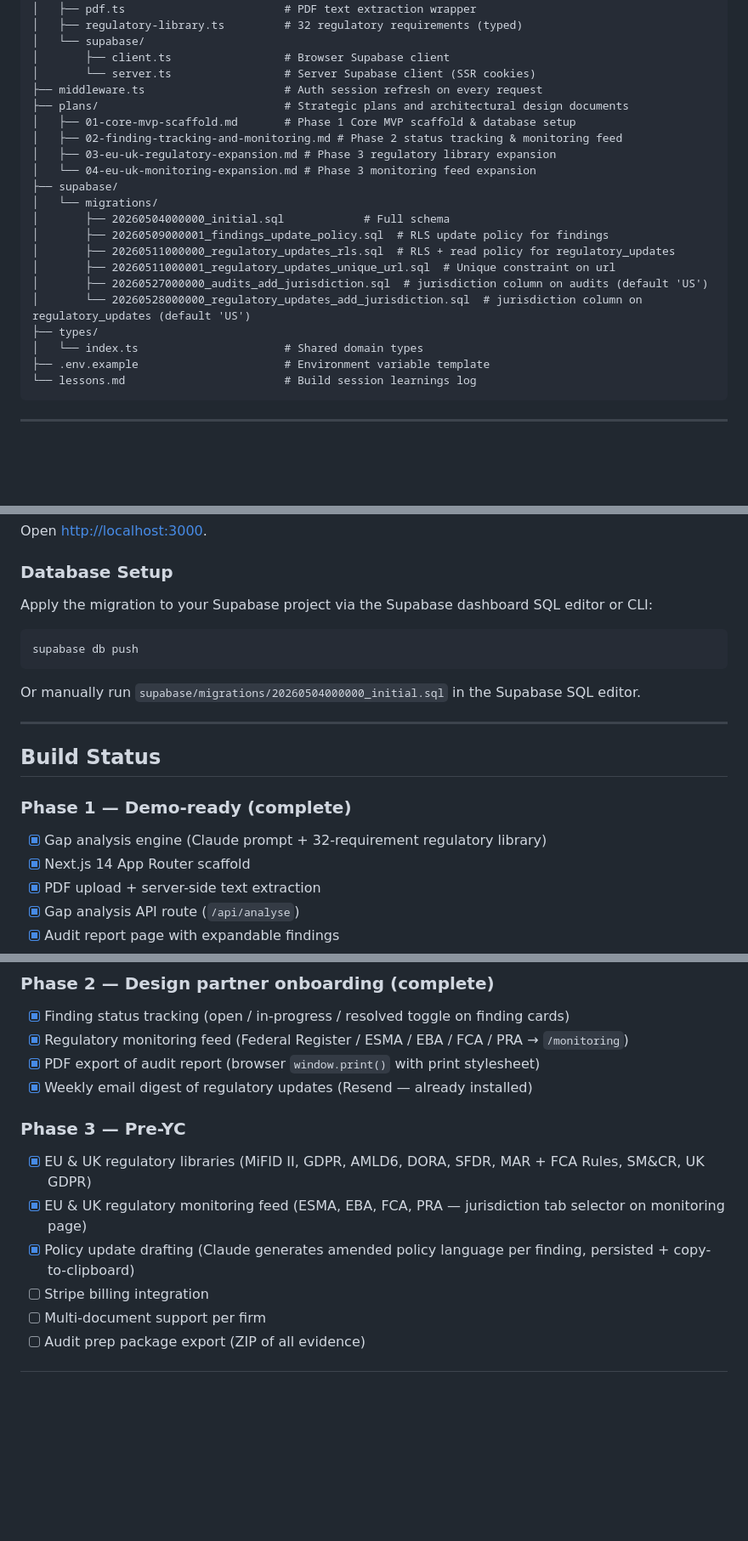
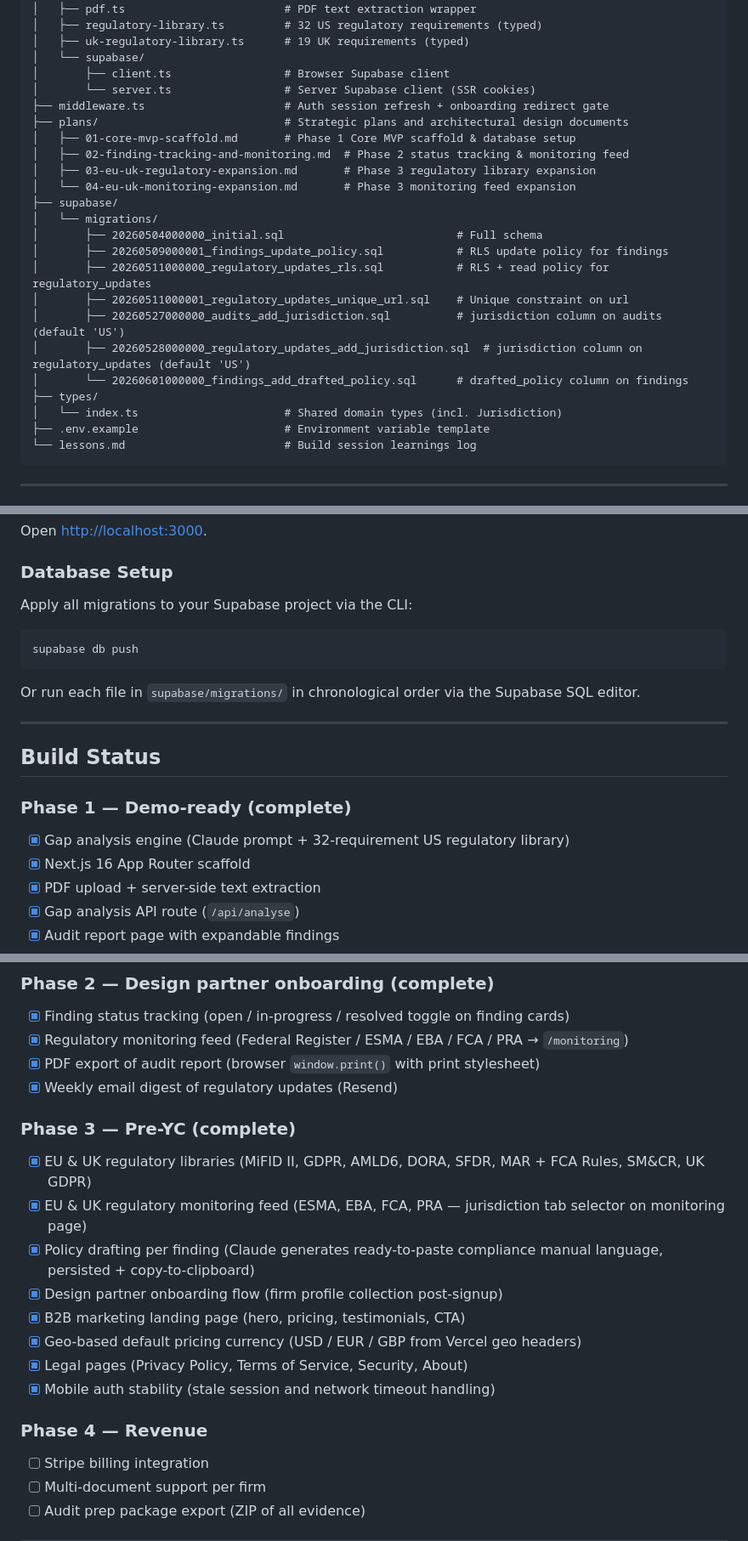
Before and after one commit to bitcoinow/RegisAI, a Markdown page: README.md, 3 parts joined by grey strips. Shown at 85% size. Drawn GitHub-style; blank space fills up the shorter version.

````diff
--- a/README.md
+++ b/README.md
@@ -86,25 +104,27 @@ RegisAI/
 │   ├── monitoring.ts                 # RSS parser + relevance scoring (no new deps)
 │   ├── pdf.ts                        # PDF text extraction wrapper
-│   ├── regulatory-library.ts         # 32 regulatory requirements (typed)
+│   ├── regulatory-library.ts         # 32 US regulatory requirements (typed)
+│   ├── uk-regulatory-library.ts      # 19 UK requirements (typed)
 │   └── supabase/
 │       ├── client.ts                 # Browser Supabase client
 │       └── server.ts                 # Server Supabase client (SSR cookies)
-├── middleware.ts                     # Auth session refresh on every request
+├── middleware.ts                     # Auth session refresh + onboarding redirect gate
 ├── plans/                            # Strategic plans and architectural design documents
 │   ├── 01-core-mvp-scaffold.md       # Phase 1 Core MVP scaffold & database setup
-│   ├── 02-finding-tracking-and-monitoring.md # Phase 2 status tracking & monitoring feed
-│   ├── 03-eu-uk-regulatory-expansion.md # Phase 3 regulatory library expansion
-│   └── 04-eu-uk-monitoring-expansion.md # Phase 3 monitoring feed expansion
+│   ├── 02-finding-tracking-and-monitoring.md  # Phase 2 status tracking & monitoring feed
+│   ├── 03-eu-uk-regulatory-expansion.md       # Phase 3 regulatory library expansion
+│   └── 04-eu-uk-monitoring-expansion.md       # Phase 3 monitoring feed expansion
 ├── supabase/
 │   └── migrations/
-│       ├── 20260504000000_initial.sql            # Full schema
-│       ├── 20260509000001_findings_update_policy.sql  # RLS update policy for findings
-│       ├── 20260511000000_regulatory_updates_rls.sql  # RLS + read policy for regulatory_updates
-│       ├── 20260511000001_regulatory_updates_unique_url.sql  # Unique constraint on url
-│       ├── 20260527000000_audits_add_jurisdiction.sql  # jurisdiction column on audits (default 'US')
-│       └── 20260528000000_regulatory_updates_add_jurisdiction.sql  # jurisdiction column on regulatory_updates (default 'US')
+│       ├── 20260504000000_initial.sql                          # Full schema
+│       ├── 20260509000001_findings_update_policy.sql           # RLS update policy for findings
+│       ├── 20260511000000_regulatory_updates_rls.sql           # RLS + read policy for regulatory_updates
+│       ├── 20260511000001_regulatory_updates_unique_url.sql    # Unique constraint on url
+│       ├── 20260527000000_audits_add_jurisdiction.sql          # jurisdiction column on audits (default 'US')
+│       ├── 20260528000000_regulatory_updates_add_jurisdiction.sql  # jurisdiction column on regulatory_updates (default 'US')
+│       └── 20260601000000_findings_add_drafted_policy.sql      # drafted_policy column on findings
 ├── types/
-│   └── index.ts                      # Shared domain types
+│   └── index.ts                      # Shared domain types (incl. Jurisdiction)
 ├── .env.example                      # Environment variable template
 └── lessons.md                        # Build session learnings log
 ```
@@ -381,21 +418,21 @@ Open [http://localhost:3000](http://localhost:3000).
 
 ### Database Setup
 
-Apply the migration to your Supabase project via the Supabase dashboard SQL editor or CLI:
+Apply all migrations to your Supabase project via the CLI:
 
 ```bash
 supabase db push
 ```
 
-Or manually run `supabase/migrations/20260504000000_initial.sql` in the Supabase SQL editor.
+Or run each file in `supabase/migrations/` in chronological order via the Supabase SQL editor.
 
 ---
 
 ## Build Status
 
 ### Phase 1 — Demo-ready (complete)
-- [x] Gap analysis engine (Claude prompt + 32-requirement regulatory library)
-- [x] Next.js 14 App Router scaffold
+- [x] Gap analysis engine (Claude prompt + 32-requirement US regulatory library)
+- [x] Next.js 16 App Router scaffold
 - [x] PDF upload + server-side text extraction
 - [x] Gap analysis API route (`/api/analyse`)
 - [x] Audit report page with expandable findings
@@ -408,12 +445,19 @@ Or manually run `supabase/migrations/20260504000000_initial.sql` in the Supabase
 - [x] Finding status tracking (open / in-progress / resolved toggle on finding cards)
 - [x] Regulatory monitoring feed (Federal Register / ESMA / EBA / FCA / PRA → `/monitoring`)
 - [x] PDF export of audit report (browser `window.print()` with print stylesheet)
-- [x] Weekly email digest of regulatory updates (Resend — already installed)
+- [x] Weekly email digest of regulatory updates (Resend)
 
-### Phase 3 — Pre-YC
+### Phase 3 — Pre-YC (complete)
 - [x] EU & UK regulatory libraries (MiFID II, GDPR, AMLD6, DORA, SFDR, MAR + FCA Rules, SM&CR, UK GDPR)
 - [x] EU & UK regulatory monitoring feed (ESMA, EBA, FCA, PRA — jurisdiction tab selector on monitoring page)
-- [x] Policy update drafting (Claude generates amended policy language per finding, persisted + copy-to-clipboard)
+- [x] Policy drafting per finding (Claude generates ready-to-paste compliance manual language, persisted + copy-to-clipboard)
+- [x] Design partner onboarding flow (firm profile collection post-signup)
+- [x] B2B marketing landing page (hero, pricing, testimonials, CTA)
+- [x] Geo-based default pricing currency (USD / EUR / GBP from Vercel geo headers)
+- [x] Legal pages (Privacy Policy, Terms of Service, Security, About)
+- [x] Mobile auth stability (stale session and network timeout handling)
+
+### Phase 4 — Revenue
 - [ ] Stripe billing integration
 - [ ] Multi-document support per firm
 - [ ] Audit prep package export (ZIP of all evidence)
````
Also changed, not shown: other parts of README.md (+61 -25 lines).
